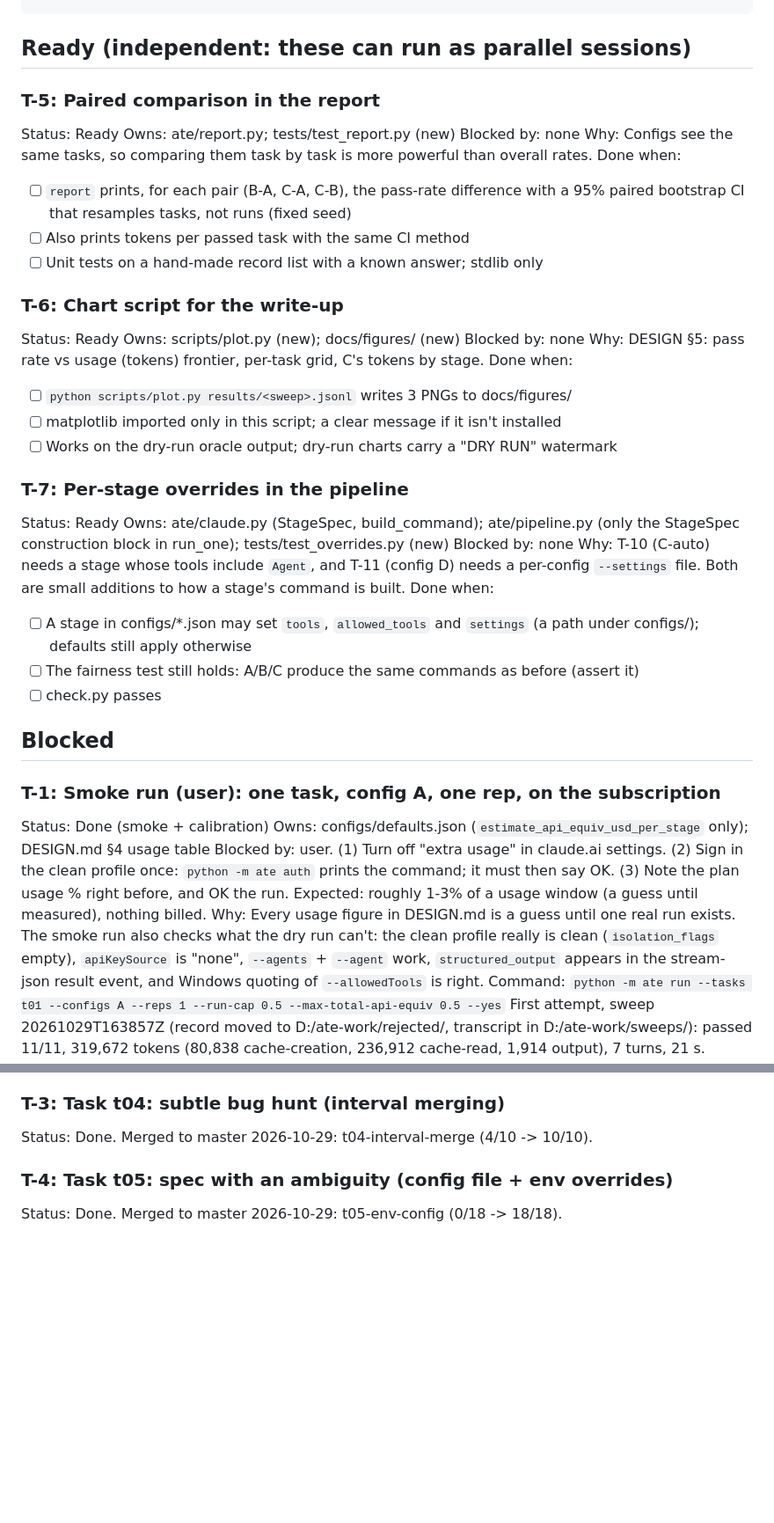
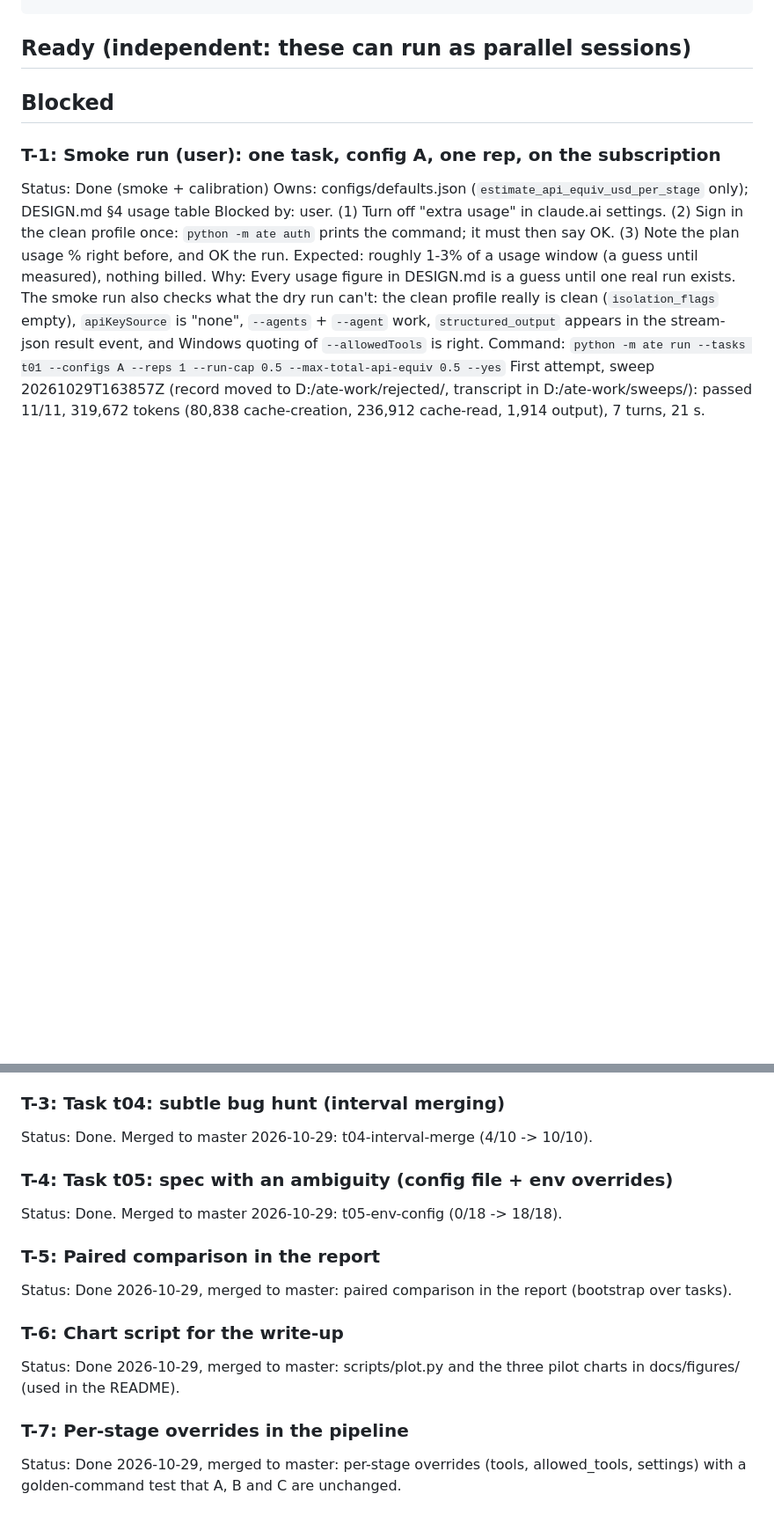
Before and after one commit to krisrchesney/agent-team-evals, a Markdown page: TASKS.md, 2 parts joined by grey strips. Shown at 88% size. Rendered like a GitHub page; blank space fills up the shorter version.

```diff
--- a/TASKS.md
+++ b/TASKS.md
@@ -15,37 +15,6 @@ Template:
     - [ ] <something a reviewer can check without asking anyone>
 
 ## Ready (independent: these can run as parallel sessions)
-
-### T-5: Paired comparison in the report
-Status: Ready
-Owns: ate/report.py; tests/test_report.py (new)
-Blocked by: none
-Why: Configs see the same tasks, so comparing them task by task is more powerful than overall rates.
-Done when:
-- [ ] `report` prints, for each pair (B-A, C-A, C-B), the pass-rate difference with a 95% paired bootstrap CI that resamples tasks, not runs (fixed seed)
-- [ ] Also prints tokens per passed task with the same CI method
-- [ ] Unit tests on a hand-made record list with a known answer; stdlib only
-
-### T-6: Chart script for the write-up
-Status: Ready
-Owns: scripts/plot.py (new); docs/figures/ (new)
-Blocked by: none
-Why: DESIGN §5: pass rate vs usage (tokens) frontier, per-task grid, C's tokens by stage.
-Done when:
-- [ ] `python scripts/plot.py results/<sweep>.jsonl` writes 3 PNGs to docs/figures/
-- [ ] matplotlib imported only in this script; a clear message if it isn't installed
-- [ ] Works on the dry-run oracle output; dry-run charts carry a "DRY RUN" watermark
-
-### T-7: Per-stage overrides in the pipeline
-Status: Ready
-Owns: ate/claude.py (StageSpec, build_command); ate/pipeline.py (only the StageSpec construction block in run_one); tests/test_overrides.py (new)
-Blocked by: none
-Why: T-10 (C-auto) needs a stage whose tools include `Agent`, and T-11 (config D) needs a
-per-config `--settings` file. Both are small additions to how a stage's command is built.
-Done when:
-- [ ] A stage in configs/*.json may set `tools`, `allowed_tools` and `settings` (a path under configs/); defaults still apply otherwise
-- [ ] The fairness test still holds: A/B/C produce the same commands as before (assert it)
-- [ ] check.py passes
 
 ## Blocked
 
@@ -187,3 +156,12 @@ Status: Done. Merged to master 2026-10-29: t04-interval-merge (4/10 -> 10/10).
 
 ### T-4: Task t05: spec with an ambiguity (config file + env overrides)
 Status: Done. Merged to master 2026-10-29: t05-env-config (0/18 -> 18/18).
+
+### T-5: Paired comparison in the report
+Status: Done 2026-10-29, merged to master: paired comparison in the report (bootstrap over tasks).
+
+### T-6: Chart script for the write-up
+Status: Done 2026-10-29, merged to master: scripts/plot.py and the three pilot charts in docs/figures/ (used in the README).
+
+### T-7: Per-stage overrides in the pipeline
+Status: Done 2026-10-29, merged to master: per-stage overrides (tools, allowed_tools, settings) with a golden-command test that A, B and C are unchanged.
```
Also changed, not shown: README.md (+28 -0 lines).
